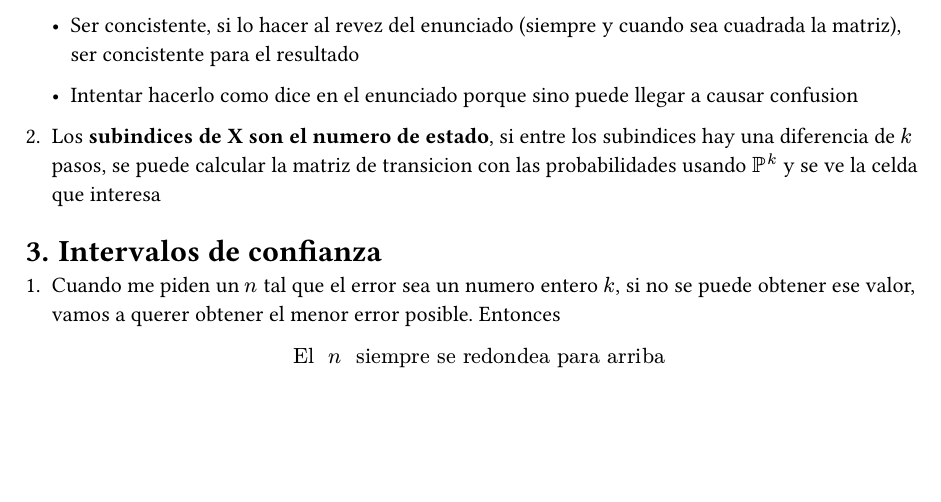
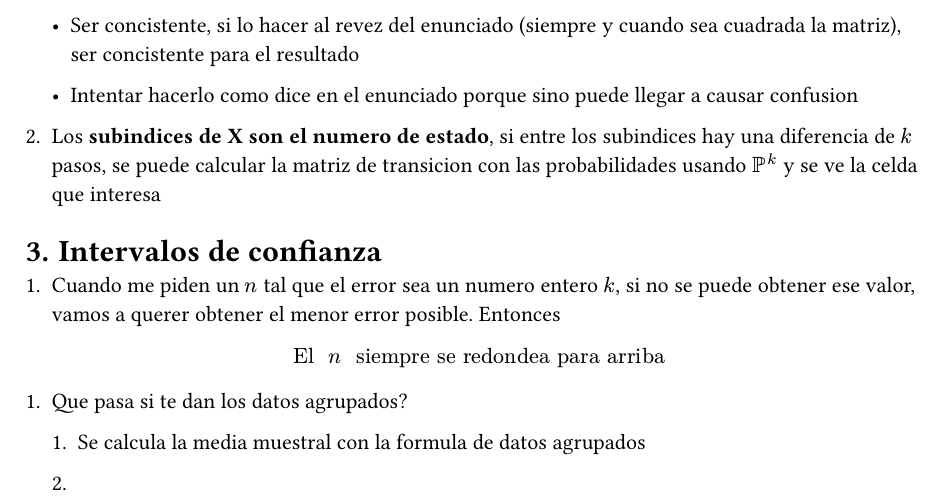
Before and after one commit to JuaniRaggio/Probabilidad, a Typst document (resumenesClave/ErroresComunes.typ): part of the page, cut so that both start at the same text, the shorter picture padded with empty space. Compiled offline with Typst 0.15.

Commit message:
Datos agrupados

```diff
--- a/resumenesClave/ErroresComunes.typ
+++ b/resumenesClave/ErroresComunes.typ
@@ -30,3 +30,9 @@
 + Cuando me piden un $n$ tal que el error sea un numero entero $k$, si no se puede obtener ese valor, vamos a querer obtener el menor error posible. Entonces
 
 $ "El " n " siempre se redondea para arriba" $
+
++ Que pasa si te dan los datos agrupados?
+
+  + Se calcula la media muestral con la formula de datos agrupados
+
+  +
```
